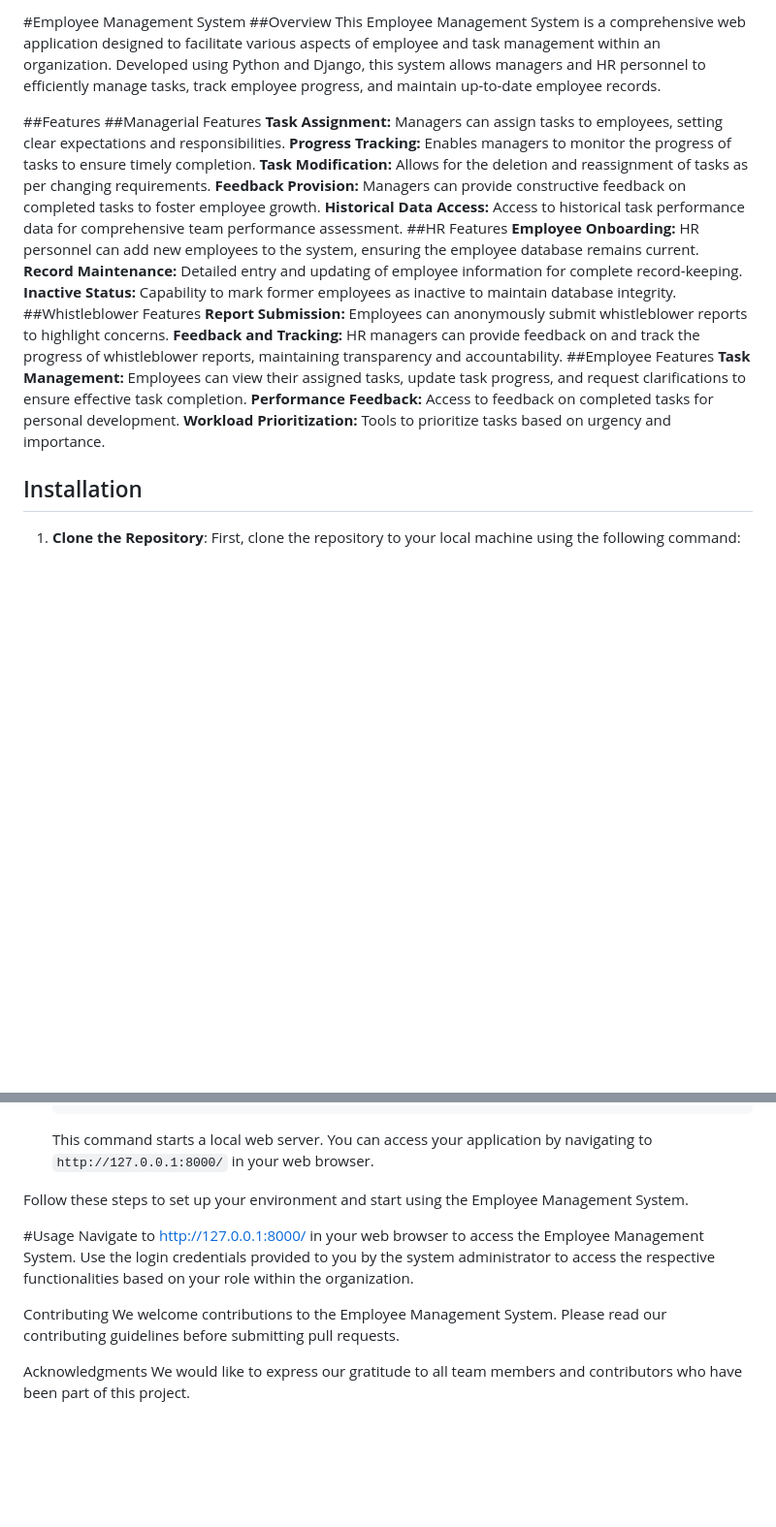
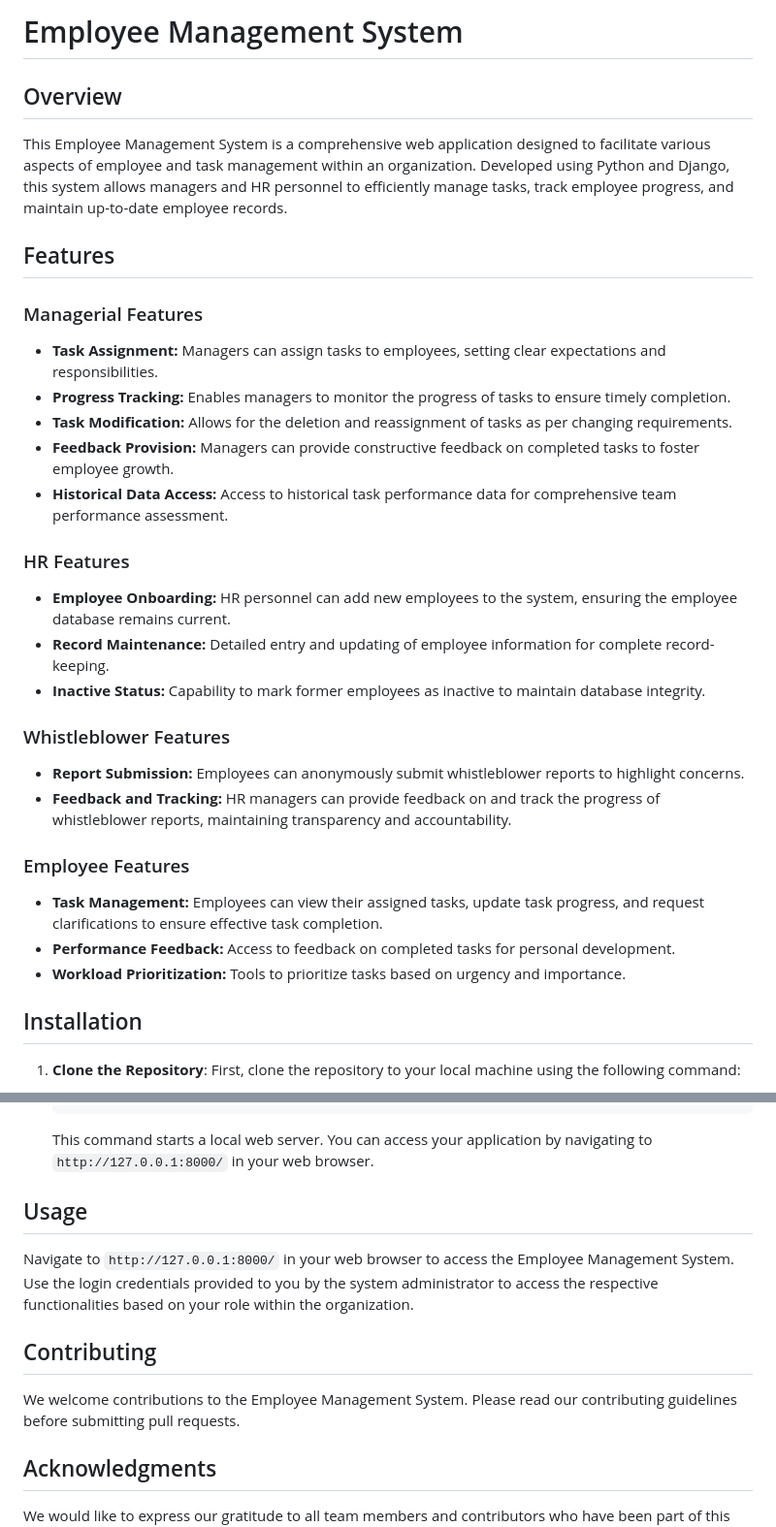
Before and after one commit to nadermasri/employeetaskpro, a Markdown page: README.md, 2 parts joined by grey strips. Shown: that part at 97% size. Drawn GitHub-style; blank space fills up the shorter version.

```diff
--- a/README.md
+++ b/README.md
@@ -1,25 +1,36 @@
-#Employee Management System
-##Overview
+# Employee Management System
+
+## Overview
+
 This Employee Management System is a comprehensive web application designed to facilitate various aspects of employee and task management within an organization. Developed using Python and Django, this system allows managers and HR personnel to efficiently manage tasks, track employee progress, and maintain up-to-date employee records.
 
-##Features
-##Managerial Features
-**Task Assignment:** Managers can assign tasks to employees, setting clear expectations and responsibilities.
-**Progress Tracking:** Enables managers to monitor the progress of tasks to ensure timely completion.
-**Task Modification:** Allows for the deletion and reassignment of tasks as per changing requirements.
-**Feedback Provision:** Managers can provide constructive feedback on completed tasks to foster employee growth.
-**Historical Data Access:** Access to historical task performance data for comprehensive team performance assessment.
-##HR Features
-**Employee Onboarding:** HR personnel can add new employees to the system, ensuring the employee database remains current.
-**Record Maintenance:** Detailed entry and updating of employee information for complete record-keeping.
-**Inactive Status:** Capability to mark former employees as inactive to maintain database integrity.
-##Whistleblower Features
-**Report Submission:** Employees can anonymously submit whistleblower reports to highlight concerns.
-**Feedback and Tracking:** HR managers can provide feedback on and track the progress of whistleblower reports, maintaining transparency and accountability.
-##Employee Features
-**Task Management:** Employees can view their assigned tasks, update task progress, and request clarifications to ensure effective task completion.
-**Performance Feedback:** Access to feedback on completed tasks for personal development.
-**Workload Prioritization:** Tools to prioritize tasks based on urgency and importance.
+## Features
+
+### Managerial Features
+
+- **Task Assignment:** Managers can assign tasks to employees, setting clear expectations and responsibilities.
+- **Progress Tracking:** Enables managers to monitor the progress of tasks to ensure timely completion.
+- **Task Modification:** Allows for the deletion and reassignment of tasks as per changing requirements.
+- **Feedback Provision:** Managers can provide constructive feedback on completed tasks to foster employee growth.
+- **Historical Data Access:** Access to historical task performance data for comprehensive team performance assessment.
+
+### HR Features
+
+- **Employee Onboarding:** HR personnel can add new employees to the system, ensuring the employee database remains current.
+- **Record Maintenance:** Detailed entry and updating of employee information for complete record-keeping.
+- **Inactive Status:** Capability to mark former employees as inactive to maintain database integrity.
+
+### Whistleblower Features
+
+- **Report Submission:** Employees can anonymously submit whistleblower reports to highlight concerns.
+- **Feedback and Tracking:** HR managers can provide feedback on and track the progress of whistleblower reports, maintaining transparency and accountability.
+
+### Employee Features
+
+- **Task Management:** Employees can view their assigned tasks, update task progress, and request clarifications to ensure effective task completion.
+- **Performance Feedback:** Access to feedback on completed tasks for personal development.
+- **Workload Prioritization:** Tools to prioritize tasks based on urgency and importance.
+
 ## Installation
 
 1. **Clone the Repository**: First, clone the repository to your local machine using the following command:
@@ -54,13 +65,14 @@ This Employee Management System is a comprehensive web application designed to f
 
     This command starts a local web server. You can access your application by navigating to `http://127.0.0.1:8000/` in your web browser.
 
-Follow these steps to set up your environment and start using the Employee Management System.
+## Usage
 
-#Usage
-Navigate to http://127.0.0.1:8000/ in your web browser to access the Employee Management System. Use the login credentials provided to you by the system administrator to access the respective functionalities based on your role within the organization.
+Navigate to `http://127.0.0.1:8000/` in your web browser to access the Employee Management System. Use the login credentials provided to you by the system administrator to access the respective functionalities based on your role within the organization.
 
-Contributing
+## Contributing
+
 We welcome contributions to the Employee Management System. Please read our contributing guidelines before submitting pull requests.
 
-Acknowledgments
+## Acknowledgments
+
 We would like to express our gratitude to all team members and contributors who have been part of this project.
```
